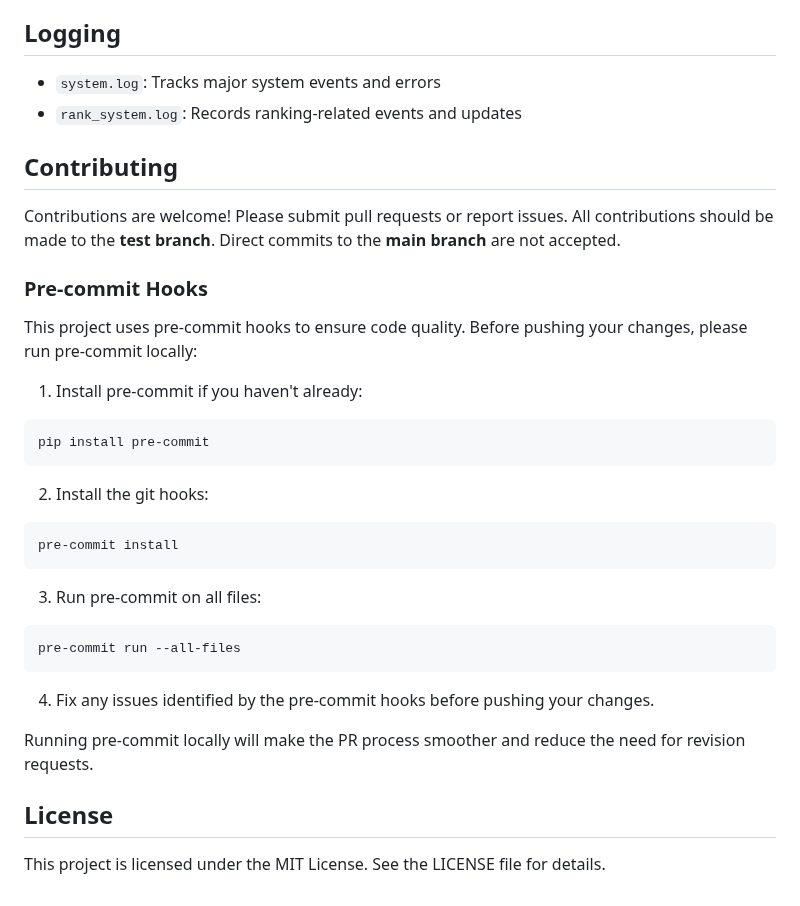
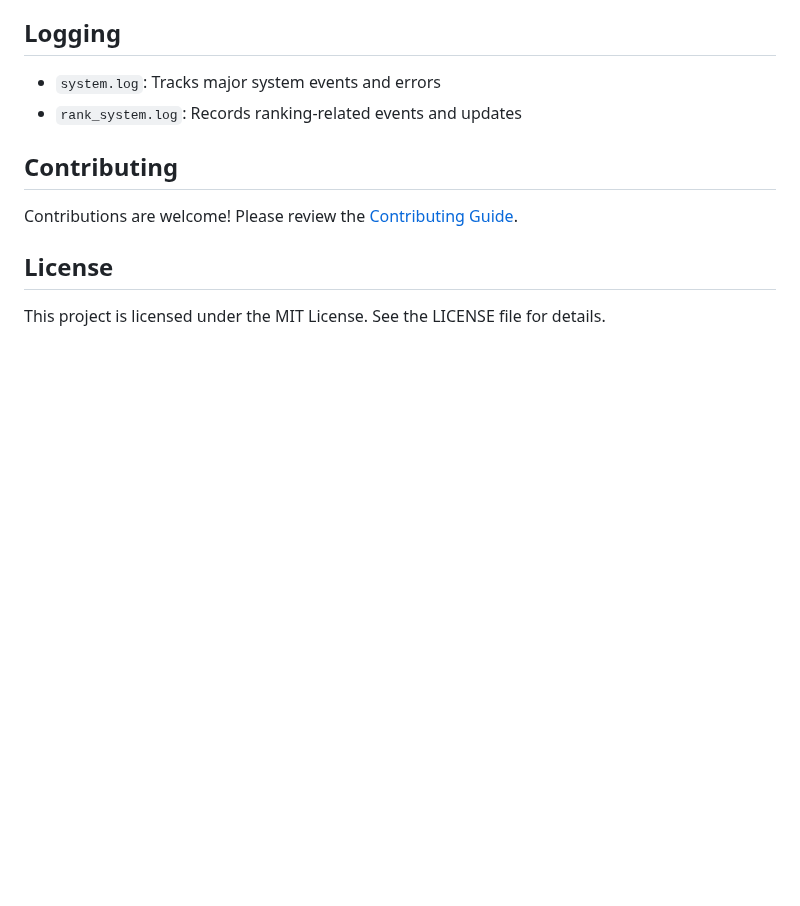
Before and after one commit to chaosgen/ampyfin, a Markdown page: README.md, the part around the change. Rendered like a GitHub page; blank space fills up the shorter version.

Commit message:
Add CONTRIBUTING guide and update README (#125)

````diff
--- a/README.md
+++ b/README.md
@@ -208,30 +208,7 @@ This ensures the system has properly ranked strategies before making investment
 
 ## Contributing
 
-Contributions are welcome! Please submit pull requests or report issues. All contributions should be made to the **test branch**. Direct commits to the **main branch** are not accepted.
-
-### Pre-commit Hooks
-
-This project uses pre-commit hooks to ensure code quality. Before pushing your changes, please run pre-commit locally:
-
-1. Install pre-commit if you haven't already:
-```bash
-pip install pre-commit
-```
-
-2. Install the git hooks:
-```bash
-pre-commit install
-```
-
-3. Run pre-commit on all files:
-```bash
-pre-commit run --all-files
-```
-
-4. Fix any issues identified by the pre-commit hooks before pushing your changes.
-
-Running pre-commit locally will make the PR process smoother and reduce the need for revision requests.
+Contributions are welcome! Please review the [Contributing Guide](CONTRIBUTING.md).
 
 ## License
 
````
Also changed, not shown: CONTRIBUTING.md (added, +239 -0 lines).
